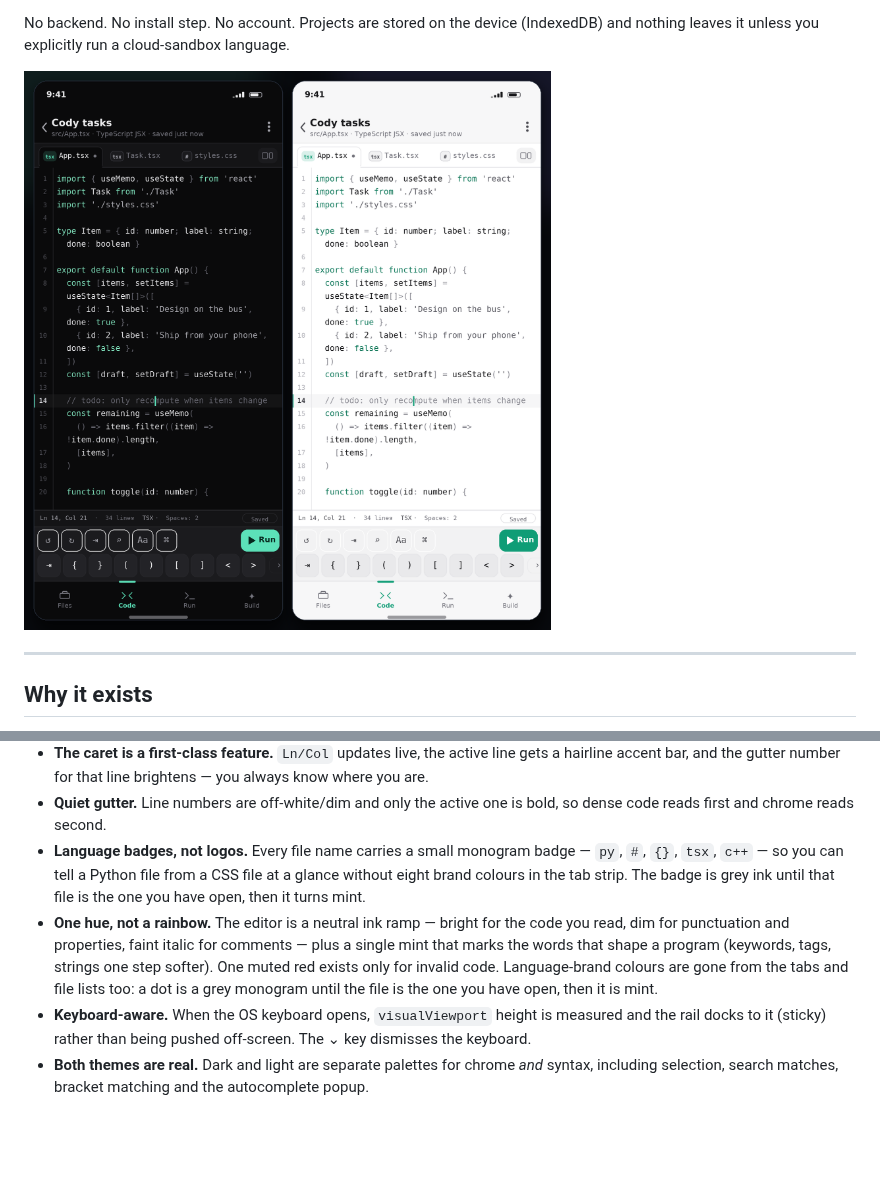
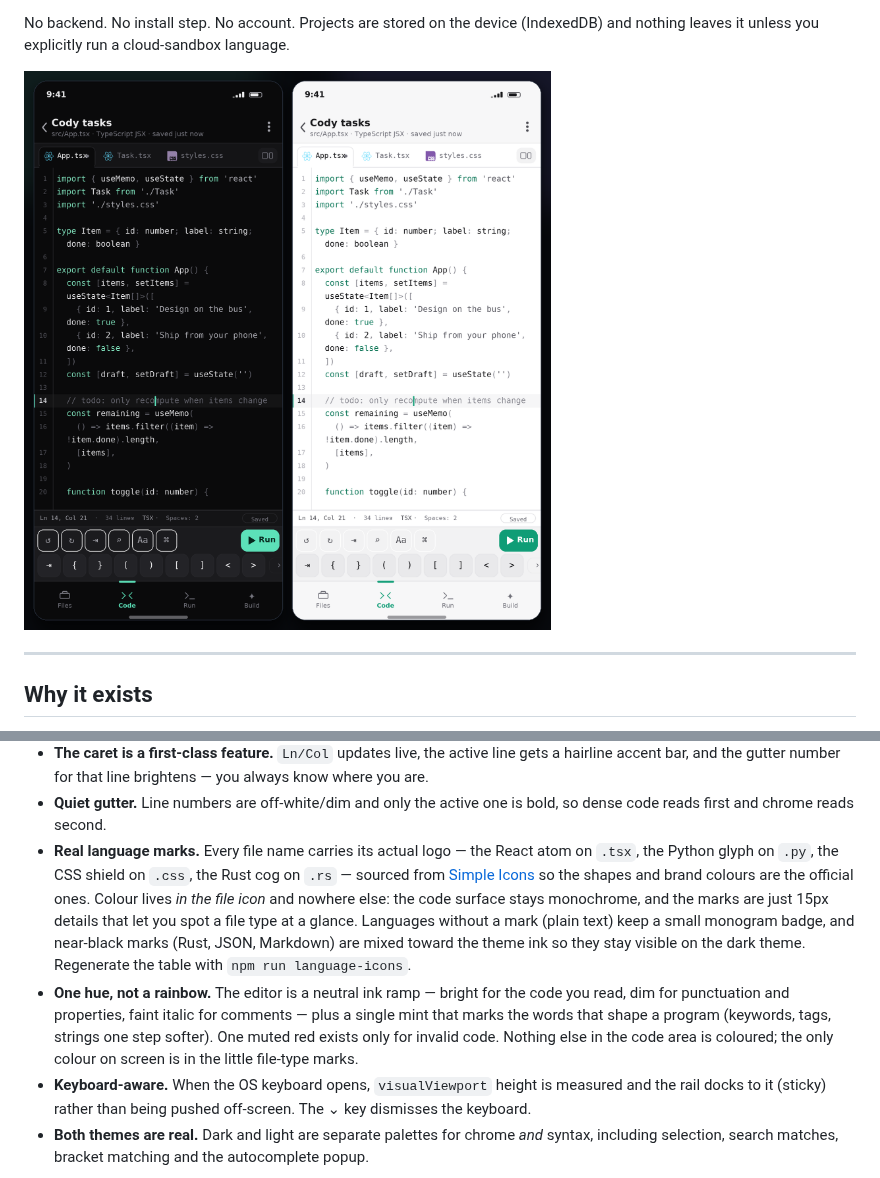
Before and after one commit to xkilosky/Cody, a Markdown page: README.md, 2 parts joined by grey strips. GitHub-like rendering; pictures changed too: docs/cody-editor.png; blank space fills up the shorter version.

```diff
--- a/README.md
+++ b/README.md
@@ -118,15 +118,19 @@ Details that matter on a phone:
   accent bar, and the gutter number for that line brightens — you always know where you are.
 - **Quiet gutter.** Line numbers are off-white/dim and only the active one is bold, so dense code
   reads first and chrome reads second.
-- **Language badges, not logos.** Every file name carries a small monogram badge — `py`, `#`,
-  `{}`, `tsx`, `c++` — so you can tell a Python file from a CSS file at a glance without eight
-  brand colours in the tab strip. The badge is grey ink until that file is the one you have open,
-  then it turns mint.
+- **Real language marks.** Every file name carries its actual logo — the React atom on `.tsx`,
+  the Python glyph on `.py`, the CSS shield on `.css`, the Rust cog on `.rs` — sourced from
+  [Simple Icons](https://simpleicons.org) so the shapes and brand colours are the official ones.
+  Colour lives *in the file icon* and nowhere else: the code surface stays monochrome, and the
+  marks are just 15px details that let you spot a file type at a glance. Languages without a
+  mark (plain text) keep a small monogram badge, and near-black marks (Rust, JSON, Markdown) are
+  mixed toward the theme ink so they stay visible on the dark theme.
+  Regenerate the table with `npm run language-icons`.
 - **One hue, not a rainbow.** The editor is a neutral ink ramp — bright for the code you read,
   dim for punctuation and properties, faint italic for comments — plus a single mint that marks
   the words that shape a program (keywords, tags, strings one step softer). One muted red exists
-  only for invalid code. Language-brand colours are gone from the tabs and file lists too: a dot
-  is a grey monogram until the file is the one you have open, then it is mint.
+  only for invalid code. Nothing else in the code area is coloured; the only colour on screen is
+  in the little file-type marks.
 - **Keyboard-aware.** When the OS keyboard opens, `visualViewport` height is measured and the rail
   docks to it (sticky) rather than being pushed off-screen. The ⌄ key dismisses the keyboard.
 - **Both themes are real.** Dark and light are separate palettes for chrome *and* syntax, including
```
Also changed, not shown: 8 other files.
